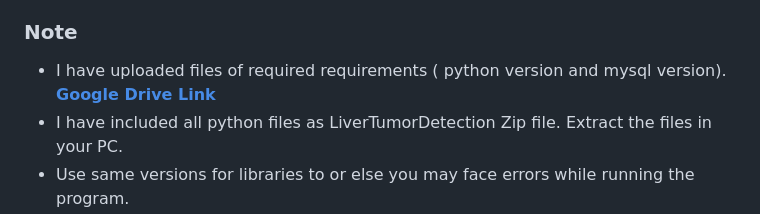
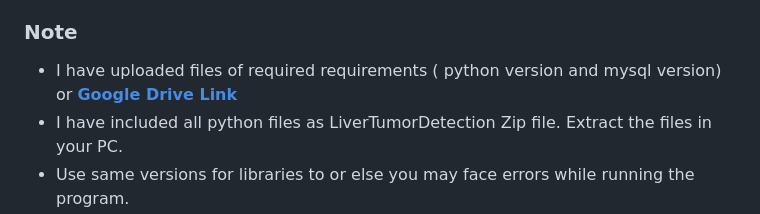
Before and after one commit to gopi76/Liver-Tumor-Detection-Using-Deep-Learning, a Markdown page: README.md, the part around the change. Rendered like a GitHub page.

```diff
--- a/README.md
+++ b/README.md
@@ -29,7 +29,7 @@ The project utilizes the following technologies:
 - other libraries versions are there. Use that only otherwise errors might come in your local system.
 
 ### Note
-- I have uploaded files of required requirements ( python version and mysql version). <a href="https://drive.google.com/drive/folders/1xNZrCv-brEJmQ0ELoge_Q_57qGuJqEu4" target="_blank"><strong> Google Drive Link </strong></a>
+- I have uploaded files of required requirements ( python version and mysql version) or <a href="https://drive.google.com/drive/folders/1xNZrCv-brEJmQ0ELoge_Q_57qGuJqEu4" target="_blank"><strong> Google Drive Link </strong></a>
 - I have included all python files as LiverTumorDetection Zip file. Extract the files in your PC.
 - Use same versions for libraries to or else you may face errors while running the program.
 
```
